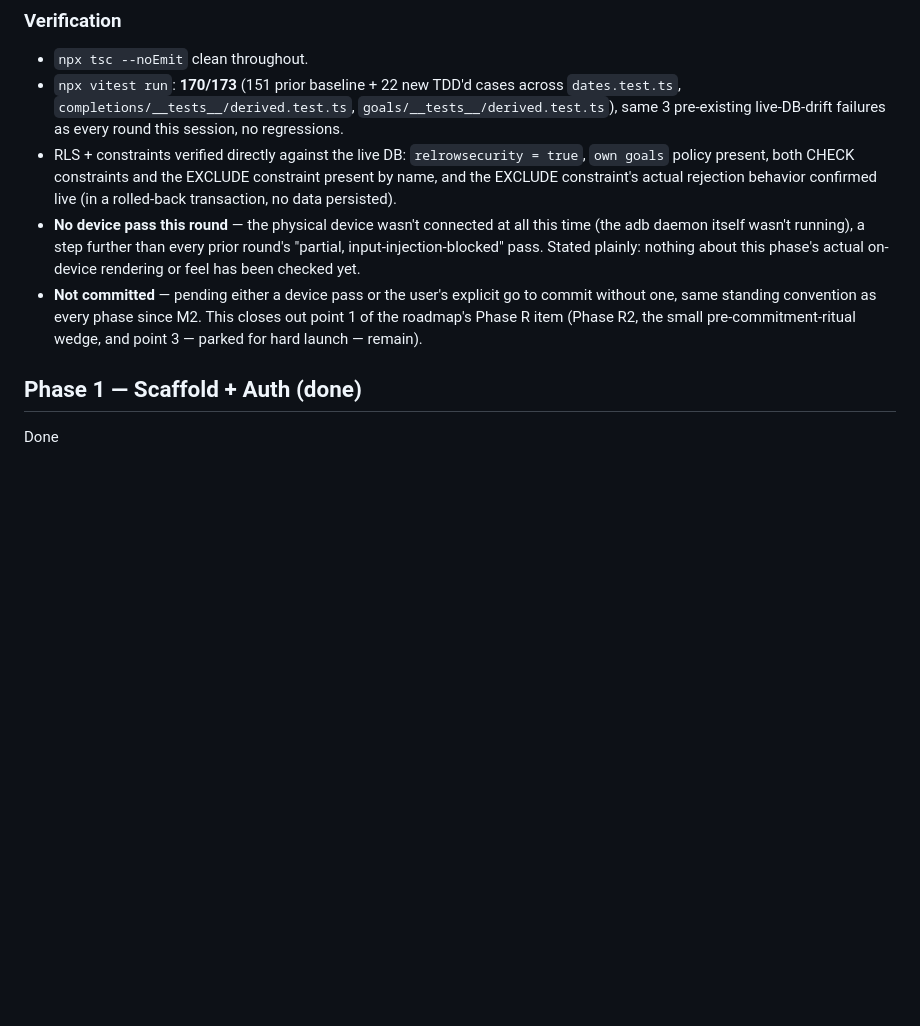
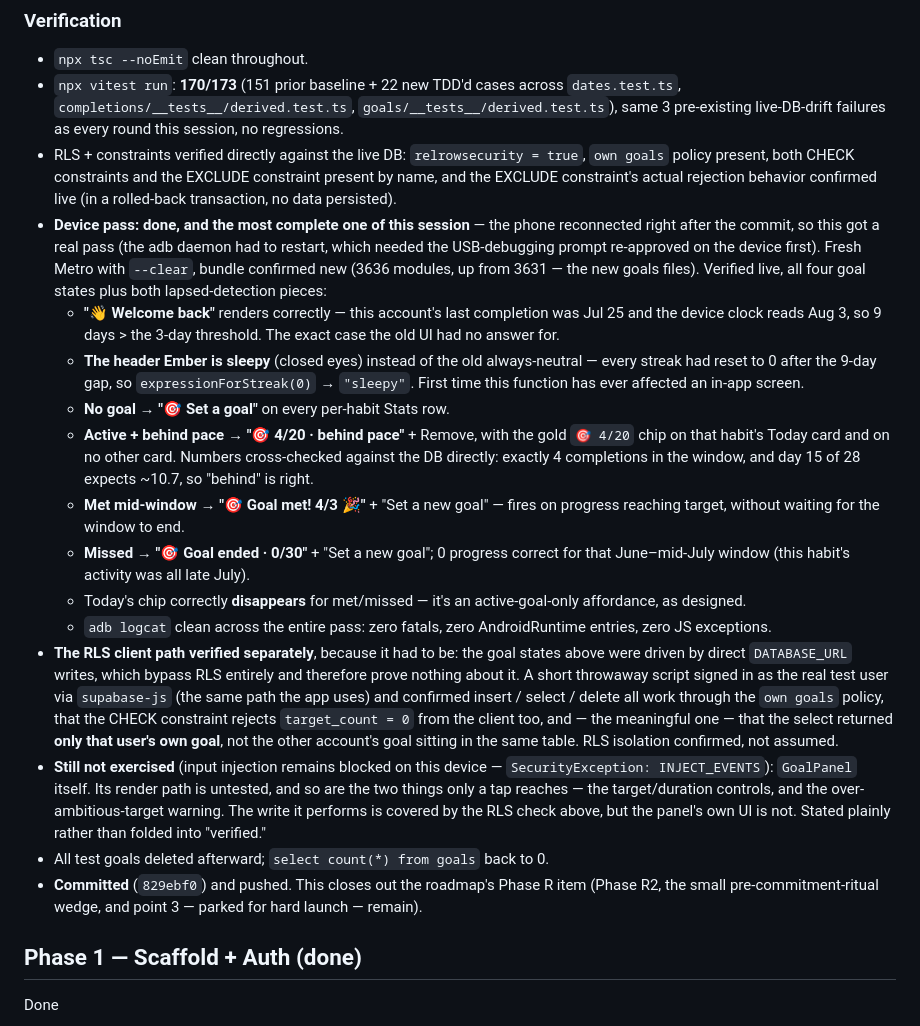
Before and after one commit to Abhisavvy/habiteer, a Markdown page: PROGRESS.md, the part around the change. Rendered like a GitHub page; blank space fills up the shorter version.

Commit message:
Record the Phase R device pass: all four goal states verified live
The phone reconnected right after the goals commit, so Phase R got a real
device pass rather than the "not device-tested" caveat it shipped with.
Verified on a confirmed-fresh bundle: the welcome-back line (9 days since
last activity), the header Ember finally going sleepy on a 0 streak, and
all four goal states end to end - no goal, active-behind-pace (numbers
cross-checked against the DB), met mid-window, and missed - including the
Today chip correctly appearing only for active goals. Logcat clean.

Also verified the RLS client path separately, since driving the states
above via direct DATABASE_URL writes bypasses RLS and proves nothing about
it: signed in as the real test user through supabase-js and confirmed
insert/select/delete work under the own-goals policy, the CHECK constraint
rejects target_count=0 from the client, and a select returns only that
user's own goal and not the other account's row in the same table.

GoalPanel's own UI is still unexercised - input injection stays blocked on
this device, so nothing that needs a tap (the target/duration controls, the
over-ambitious-target warning) has been seen. Noted as such, not folded
into "verified." Test goals cleaned up.

Co-Authored-By: Claude Sonnet 5 <noreply@anthropic.com>

```diff
--- a/PROGRESS.md
+++ b/PROGRESS.md
@@ -118,16 +118,53 @@ vanishing from Stats/Today) rather than being auto-closed.
   EXCLUDE constraint present by name, and the EXCLUDE constraint's actual
   rejection behavior confirmed live (in a rolled-back transaction, no
   data persisted).
-- **No device pass this round** — the physical device wasn't connected at
-  all this time (the adb daemon itself wasn't running), a step further
-  than every prior round's "partial, input-injection-blocked" pass. Stated
-  plainly: nothing about this phase's actual on-device rendering or feel
-  has been checked yet.
-- **Not committed** — pending either a device pass or the user's explicit
-  go to commit without one, same standing convention as every phase since
-  M2. This closes out point 1 of the roadmap's Phase R item (Phase R2,
-  the small pre-commitment-ritual wedge, and point 3 — parked for hard
-  launch — remain).
+- **Device pass: done, and the most complete one of this session** — the
+  phone reconnected right after the commit, so this got a real pass (the
+  adb daemon had to restart, which needed the USB-debugging prompt
+  re-approved on the device first). Fresh Metro with `--clear`, bundle
+  confirmed new (3636 modules, up from 3631 — the new goals files).
+  Verified live, all four goal states plus both lapsed-detection pieces:
+  - **"👋 Welcome back"** renders correctly — this account's last
+    completion was Jul 25 and the device clock reads Aug 3, so 9 days >
+    the 3-day threshold. The exact case the old UI had no answer for.
+  - **The header Ember is sleepy** (closed eyes) instead of the old
+    always-neutral — every streak had reset to 0 after the 9-day gap, so
+    `expressionForStreak(0)` → `"sleepy"`. First time this function has
+    ever affected an in-app screen.
+  - **No goal → "🎯 Set a goal"** on every per-habit Stats row.
+  - **Active + behind pace → "🎯 4/20 · behind pace"** + Remove, with the
+    gold `🎯 4/20` chip on that habit's Today card and on no other card.
+    Numbers cross-checked against the DB directly: exactly 4 completions
+    in the window, and day 15 of 28 expects ~10.7, so "behind" is right.
+  - **Met mid-window → "🎯 Goal met! 4/3 🎉"** + "Set a new goal" — fires
+    on progress reaching target, without waiting for the window to end.
+  - **Missed → "🎯 Goal ended · 0/30"** + "Set a new goal"; 0 progress
+    correct for that June–mid-July window (this habit's activity was all
+    late July).
+  - Today's chip correctly **disappears** for met/missed — it's an
+    active-goal-only affordance, as designed.
+  - `adb logcat` clean across the entire pass: zero fatals, zero
+    AndroidRuntime entries, zero JS exceptions.
+- **The RLS client path verified separately**, because it had to be: the
+  goal states above were driven by direct `DATABASE_URL` writes, which
+  bypass RLS entirely and therefore prove nothing about it. A short
+  throwaway script signed in as the real test user via `supabase-js` (the
+  same path the app uses) and confirmed insert / select / delete all work
+  through the `own goals` policy, that the CHECK constraint rejects
+  `target_count = 0` from the client too, and — the meaningful one — that
+  the select returned **only that user's own goal**, not the other
+  account's goal sitting in the same table. RLS isolation confirmed, not
+  assumed.
+- **Still not exercised** (input injection remains blocked on this
+  device — `SecurityException: INJECT_EVENTS`): `GoalPanel` itself. Its
+  render path is untested, and so are the two things only a tap reaches —
+  the target/duration controls, and the over-ambitious-target warning.
+  The write it performs is covered by the RLS check above, but the panel's
+  own UI is not. Stated plainly rather than folded into "verified."
+- All test goals deleted afterward; `select count(*) from goals` back to 0.
+- **Committed** (`829ebf0`) and pushed. This closes out the roadmap's
+  Phase R item (Phase R2, the small pre-commitment-ritual wedge, and
+  point 3 — parked for hard launch — remain).
 
 ## Phase 1 — Scaffold + Auth  (done)
 Done
```
